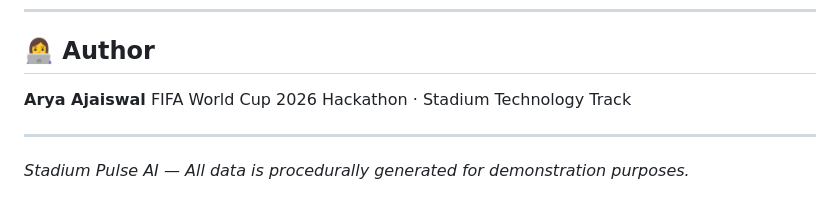
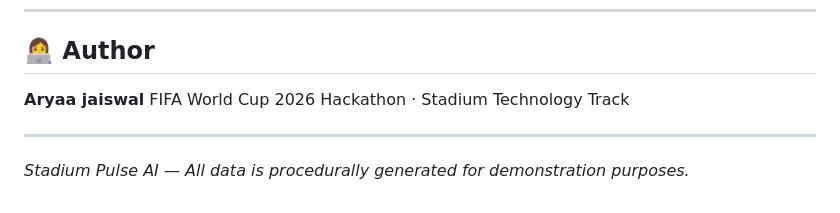
Before and after one commit to Aryaajaiswal/Stadium_pulse_ai, a Markdown page: README.md, the part around the change. Rendered like a GitHub page.

```diff
--- a/README.md
+++ b/README.md
@@ -183,7 +183,7 @@ Stadium_pulse_ai/
 
 ## 👩‍💻 Author
 
-**Arya Ajaiswal**
+**Aryaa jaiswal**
 FIFA World Cup 2026 Hackathon · Stadium Technology Track
 
 ---
```
